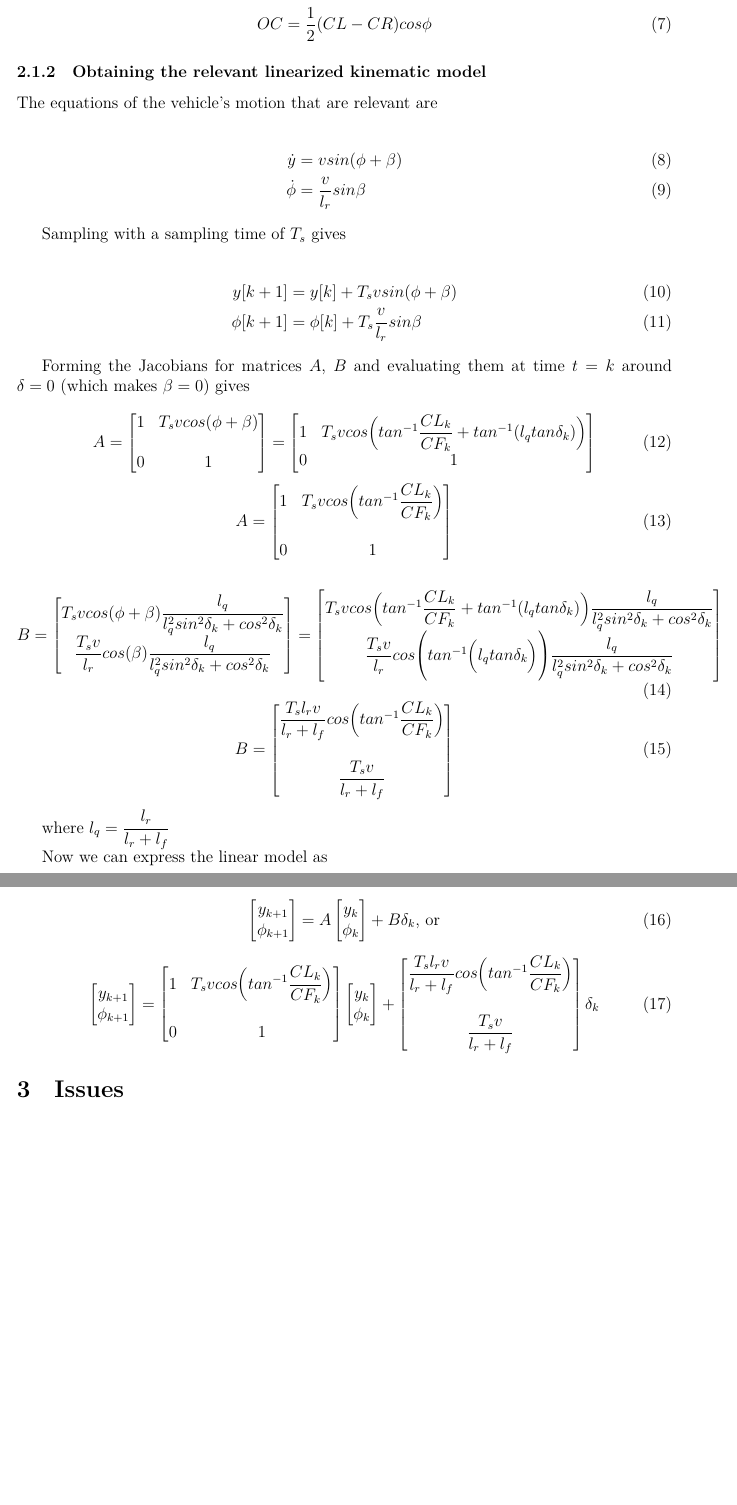
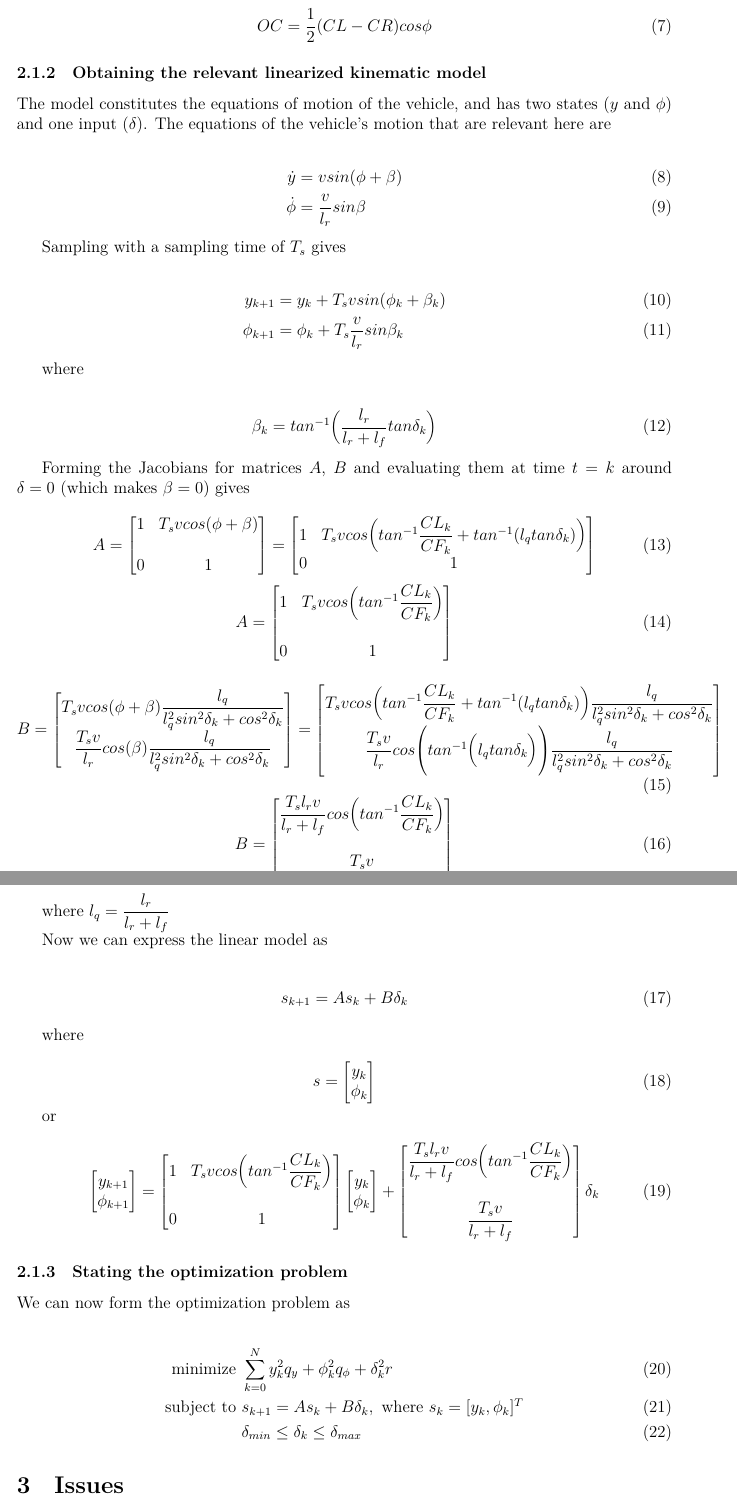
Before and after one commit to KTH-assignments/HT16_P2-EL2425-resources, a LaTeX document (Progress reports/2016.11.23/main.tex): two parts of pages 3 and 4 of 4, joined at a grey line, cut so that both start at the same text, the shorter picture padded with empty space. Compiled offline with XeLaTeX; a missing font is replaced by an installed copy or a similar font.

Commit message:
Formulates MPC problem for centerline_mpc

```diff
--- a/Progress reports/2016.11.23/main.tex
+++ b/Progress reports/2016.11.23/main.tex
@@ -102,7 +102,9 @@
 
     \subsubsection{Obtaining the relevant linearized kinematic model}
 
-    The equations of the vehicle's motion that are relevant are
+    The model constitutes the equations of motion of the vehicle, and has two
+    states ($y$ and $\phi$) and one input ($\delta$). The equations of the
+    vehicle's motion that are relevant here are
 
     \begin{align}
       \dot{y} &= v sin(\phi + \beta) \\
@@ -112,9 +114,16 @@
     Sampling with a sampling time of $T_s$ gives
 
     \begin{align}
-      y[k+1] &= y[k] + T_s v sin(\phi + \beta) \\
-      \phi[k+1] &= \phi[k] + T_s \dfrac{v}{l_r} sin\beta
+      y_{k+1} &= y_{k} + T_s v sin(\phi_k + \beta_k) \\
+      \phi_{k+1} &= \phi_{k} + T_s \dfrac{v}{l_r} sin\beta_k
     \end{align}
+
+    where
+
+    \begin{align}
+      \beta_k = tan^{-1}\Big(\dfrac{l_r}{l_r + l_f} tan\delta_k\Big)
+    \end{align}
+
 
     Forming the Jacobians for matrices $A$, $B$ and evaluating them at time
     $t=k$ around $\delta = 0$ (which makes $\beta = 0$) gives
@@ -166,21 +175,21 @@
 
   Now we can express the linear model as
 
+    \begin{align}
+      s_{k+1} = A s_k + B \delta_k
+    \end{align}
+
+    where
+
     \begin{equation}
-      \begin{bmatrix}
-        y_{k+1} \\
-        \phi_{k+1}
-      \end{bmatrix}
-      =
-       A
+      s=
       \begin{bmatrix}
         y_{k} \\
         \phi_{k}
       \end{bmatrix}
-      +
-      B
-      \delta_{k}\text{, or}
     \end{equation}
+
+    or
 
     \begin{equation}
       \begin{bmatrix}
@@ -203,6 +212,16 @@
       \end{bmatrix}
       \delta_{k}
     \end{equation}
+
+    \subsubsection{Stating the optimization problem}
+
+    We can now form the optimization problem as
+
+    \begin{align}
+      \text{minimize } & \sum\limits_{k=0}^N y_k^2 q_y + \phi_k^2 q_{\phi} + \delta_k^2 r \\
+      \text{subject to } & s_{k+1} = A s_k + B \delta_k,\text{ where } s_k = [y_k, \phi_k]^T \\
+                        & \delta_{min} \leq \delta_k \leq \delta_{max}
+    \end{align}
 
 
 
```
Also changed, not shown: Progress reports/2016.11.23/main.pdf, 2 other files.
